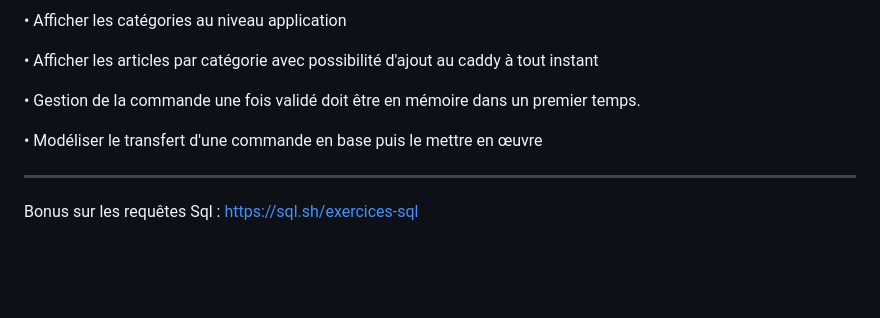
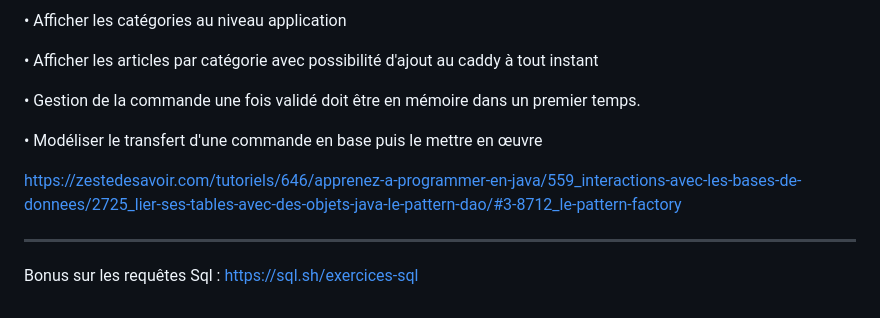
Before and after one commit to guillaume-fms/DemoJavaDB, a Markdown page: README.md, the part around the change. Drawn GitHub-style; blank space fills up the shorter version.

```diff
--- a/README.md
+++ b/README.md
@@ -128,6 +128,8 @@ commande à tout instant...
 
   • Modéliser le transfert d'une commande en base puis le mettre en œuvre
 
+  https://zestedesavoir.com/tutoriels/646/apprenez-a-programmer-en-java/559_interactions-avec-les-bases-de-donnees/2725_lier-ses-tables-avec-des-objets-java-le-pattern-dao/#3-8712_le-pattern-factory
+
   **********************************************************************************************************************************************
 
   Bonus sur les requêtes Sql : https://sql.sh/exercices-sql
```
